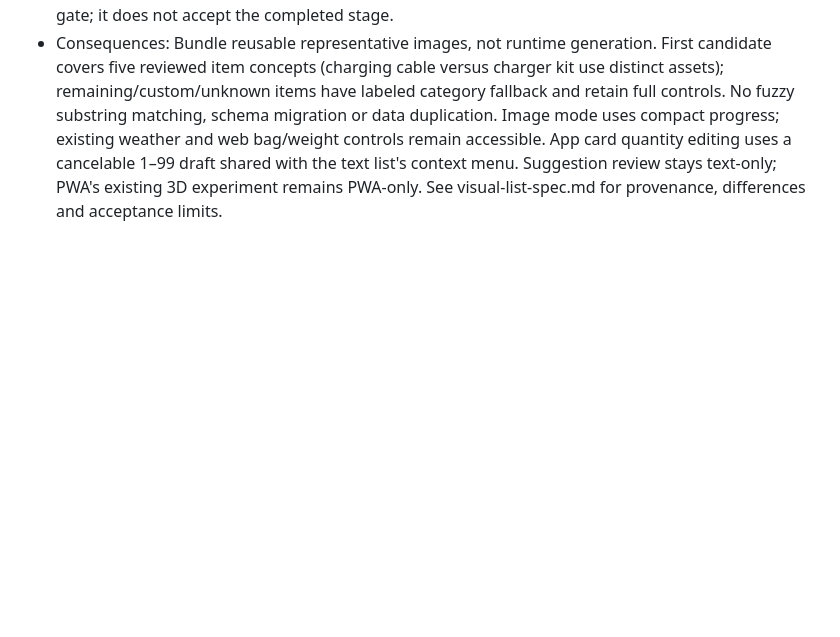
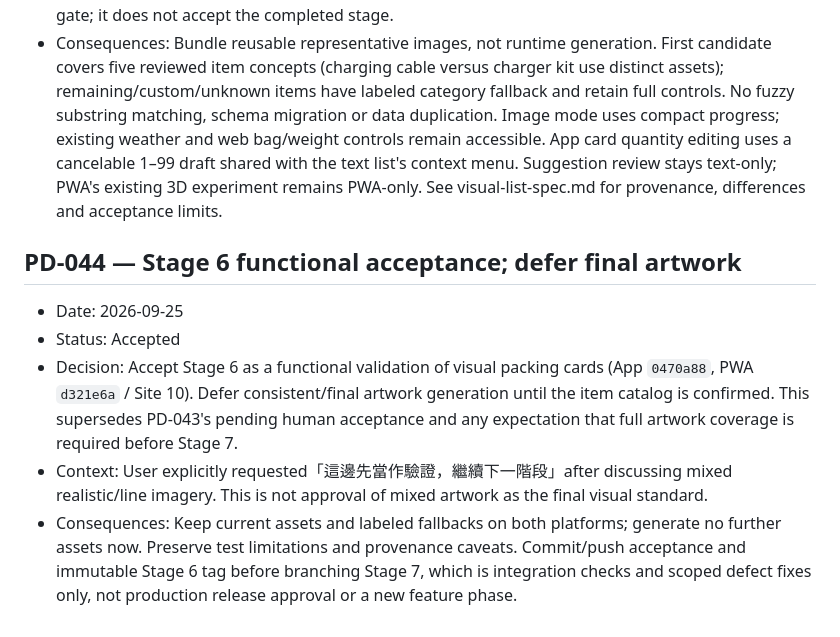
Before and after one commit to Poyen-Chen/TravelGenius, a Markdown page: docs/product-decisions.md, the part around the change. Drawn GitHub-style; blank space fills up the shorter version.

Commit message:
docs: accept stage 6 functional validation and defer final artwork

```diff
--- a/docs/product-decisions.md
+++ b/docs/product-decisions.md
@@ -348,3 +348,11 @@ This log records accepted product choices that affect behavior, navigation, scop
 - Decision: Implement the selected two-column image-forward cards in App and PWA with item names, quantities, separate packing checkboxes and item actions. Preserve existing text/default preferences; selecting images is remembered locally. Large accessibility text may use one column; wide web layouts may use three.
 - Context: User selected「2」after reviewing thumbnail rows versus two-column cards. Selected image: `exec-5ab1c363-1d15-451c-ab4c-b1586c158a20.png`. This resolves PD-019's layout/style review gate; it does not accept the completed stage.
 - Consequences: Bundle reusable representative images, not runtime generation. First candidate covers five reviewed item concepts (charging cable versus charger kit use distinct assets); remaining/custom/unknown items have labeled category fallback and retain full controls. No fuzzy substring matching, schema migration or data duplication. Image mode uses compact progress; existing weather and web bag/weight controls remain accessible. App card quantity editing uses a cancelable 1–99 draft shared with the text list's context menu. Suggestion review stays text-only; PWA's existing 3D experiment remains PWA-only. See visual-list-spec.md for provenance, differences and acceptance limits.
+
+## PD-044 — Stage 6 functional acceptance; defer final artwork
+
+- Date: 2026-09-25
+- Status: Accepted
+- Decision: Accept Stage 6 as a functional validation of visual packing cards (App `0470a88`, PWA `d321e6a` / Site 10). Defer consistent/final artwork generation until the item catalog is confirmed. This supersedes PD-043's pending human acceptance and any expectation that full artwork coverage is required before Stage 7.
+- Context: User explicitly requested「這邊先當作驗證，繼續下一階段」after discussing mixed realistic/line imagery. This is not approval of mixed artwork as the final visual standard.
+- Consequences: Keep current assets and labeled fallbacks on both platforms; generate no further assets now. Preserve test limitations and provenance caveats. Commit/push acceptance and immutable Stage 6 tag before branching Stage 7, which is integration checks and scoped defect fixes only, not production release approval or a new feature phase.
```
Also changed, not shown: docs/ios-integration-plan.md (+2 -2 lines).
